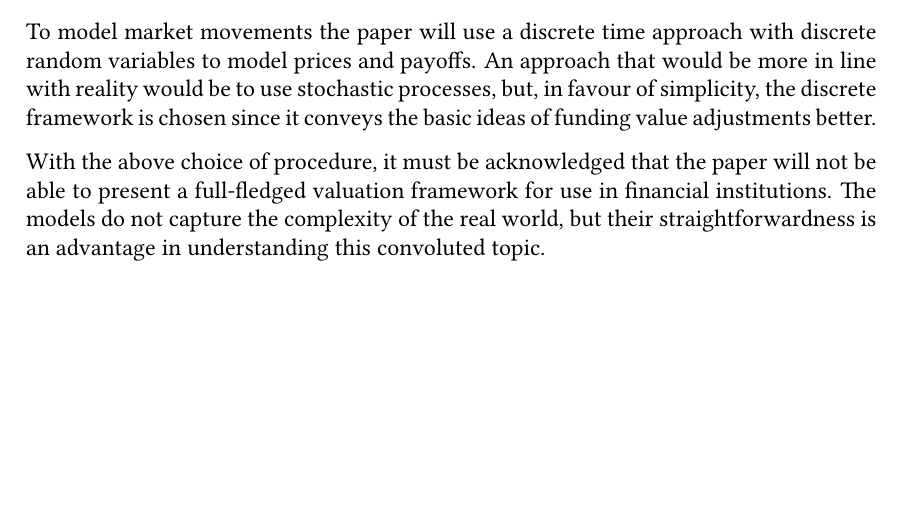
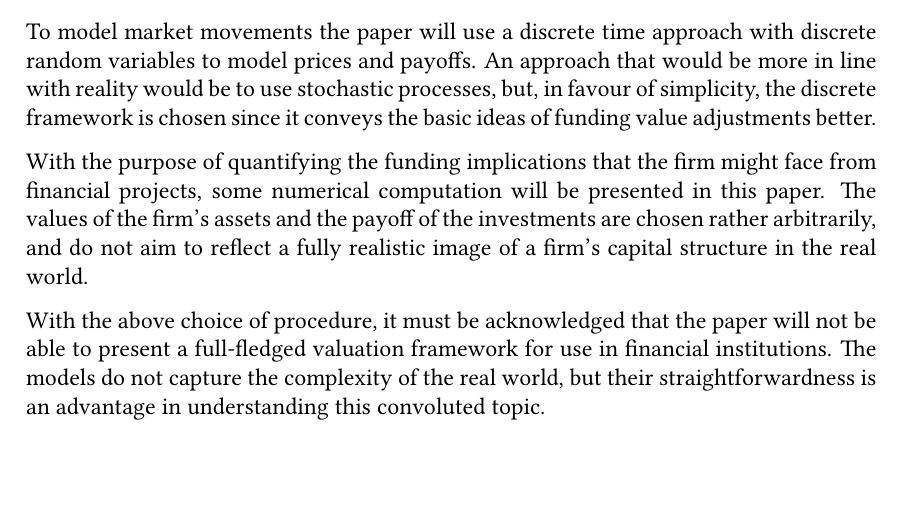
Before and after one commit to sebastianbaltser/master-thesis, a LaTeX thesis (thesis/main.tex, which reads thesis/content/front-matter/introduction/delimitation.tex): part of page 6 of 77, cut so that both start at the same text. Compiled offline with pdfLaTeX.

Commit message:
Add projects size disclaimer to delimitation

```diff
--- a/thesis/content/front-matter/introduction/delimitation.tex
+++ b/thesis/content/front-matter/introduction/delimitation.tex
@@ -19,6 +19,11 @@
     but, in favour of simplicity, the discrete framework is chosen
     since it conveys the basic ideas of funding value adjustments better.
 
+    With the purpose of quantifying the funding implications that the firm might face from financial projects,
+    some numerical computation will be presented in this paper.
+    The values of the firm's assets and the payoff of the investments are chosen rather arbitrarily,
+    and do not aim to reflect a fully realistic image of a firm's capital structure in the real world.
+
     With the above choice of procedure, it must be acknowledged that the paper will not be able to
     present a full-fledged valuation framework for use in financial institutions.
     The models do not capture the complexity of the real world,
```
